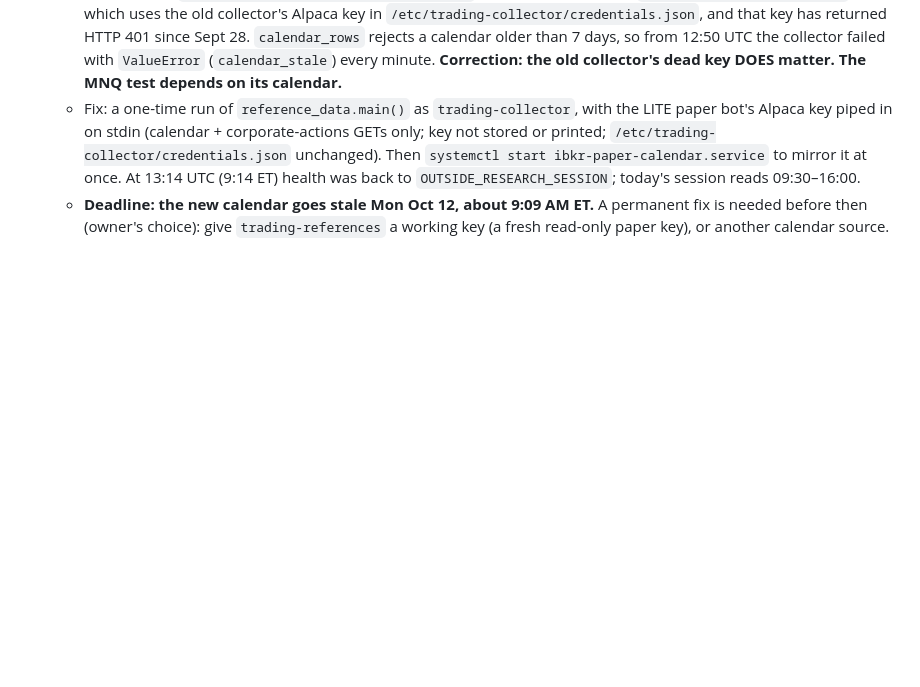
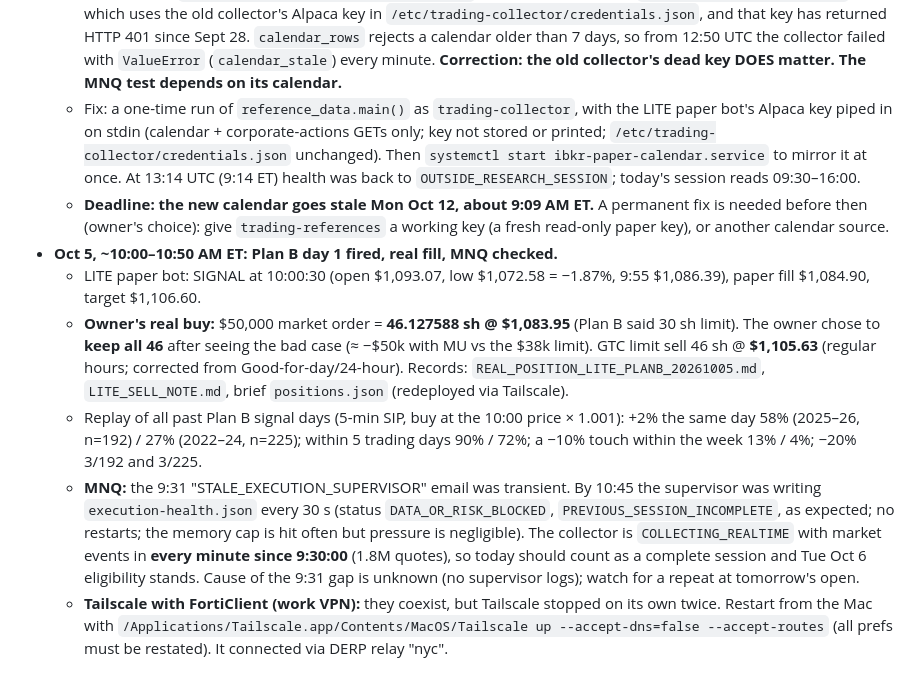
Before and after one commit to PranavMulakala/deterministic-swing-trading-research, a Markdown page: output/TRADING_MASTER_HANDOFF_20260928.md, the part around the change. GitHub-like rendering; blank space fills up the shorter version.

Commit message:
Handoff: Plan B day 1 fill kept at 46 sh; MNQ recording complete since open
Co-Authored-By: Claude Opus 5.5 <noreply@anthropic.com>

```diff
--- a/output/TRADING_MASTER_HANDOFF_20260928.md
+++ b/output/TRADING_MASTER_HANDOFF_20260928.md
@@ -390,3 +390,9 @@ Everything below was read-only unless stated otherwise.
   - Cause: the collector reads `/var/lib/ibkr-paper/references`, which `ibkr-paper-calendar.timer` (every 15 min) mirrors from `/var/lib/trading-collector/references`. That folder is filled by `trading-references.service`, which uses the old collector's Alpaca key in `/etc/trading-collector/credentials.json`, and that key has returned HTTP 401 since Sept 28. `calendar_rows` rejects a calendar older than 7 days, so from 12:50 UTC the collector failed with `ValueError` (`calendar_stale`) every minute. **Correction: the old collector's dead key DOES matter. The MNQ test depends on its calendar.**
   - Fix: a one-time run of `reference_data.main()` as `trading-collector`, with the LITE paper bot's Alpaca key piped in on stdin (calendar + corporate-actions GETs only; key not stored or printed; `/etc/trading-collector/credentials.json` unchanged). Then `systemctl start ibkr-paper-calendar.service` to mirror it at once. At 13:14 UTC (9:14 ET) health was back to `OUTSIDE_RESEARCH_SESSION`; today's session reads 09:30–16:00.
   - **Deadline: the new calendar goes stale Mon Oct 12, about 9:09 AM ET.** A permanent fix is needed before then (owner's choice): give `trading-references` a working key (a fresh read-only paper key), or another calendar source.
+- **Oct 5, ~10:00–10:50 AM ET: Plan B day 1 fired, real fill, MNQ checked.**
+  - LITE paper bot: SIGNAL at 10:00:30 (open $1,093.07, low $1,072.58 = −1.87%, 9:55 $1,086.39), paper fill $1,084.90, target $1,106.60.
+  - **Owner's real buy:** $50,000 market order = **46.127588 sh @ $1,083.95** (Plan B said 30 sh limit). The owner chose to **keep all 46** after seeing the bad case (≈ −$50k with MU vs the $38k limit). GTC limit sell 46 sh @ **$1,105.63** (regular hours; corrected from Good-for-day/24-hour). Records: `REAL_POSITION_LITE_PLANB_20261005.md`, `LITE_SELL_NOTE.md`, brief `positions.json` (redeployed via Tailscale).
+  - Replay of all past Plan B signal days (5-min SIP, buy at the 10:00 price × 1.001): +2% the same day 58% (2025–26, n=192) / 27% (2022–24, n=225); within 5 trading days 90% / 72%; a −10% touch within the week 13% / 4%; −20% 3/192 and 3/225.
+  - **MNQ:** the 9:31 "STALE_EXECUTION_SUPERVISOR" email was transient. By 10:45 the supervisor was writing `execution-health.json` every 30 s (status `DATA_OR_RISK_BLOCKED`, `PREVIOUS_SESSION_INCOMPLETE`, as expected; no restarts; the memory cap is hit often but pressure is negligible). The collector is `COLLECTING_REALTIME` with market events in **every minute since 9:30:00** (1.8M quotes), so today should count as a complete session and Tue Oct 6 eligibility stands. Cause of the 9:31 gap is unknown (no supervisor logs); watch for a repeat at tomorrow's open.
+  - **Tailscale with FortiClient (work VPN):** they coexist, but Tailscale stopped on its own twice. Restart from the Mac with `/Applications/Tailscale.app/Contents/MacOS/Tailscale up --accept-dns=false --accept-routes` (all prefs must be restated). It connected via DERP relay "nyc".
```
